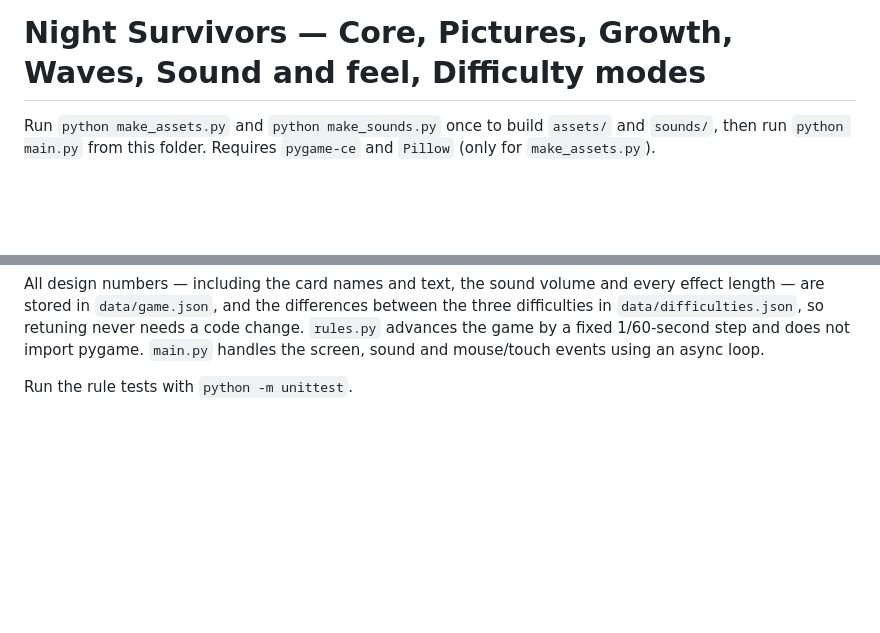
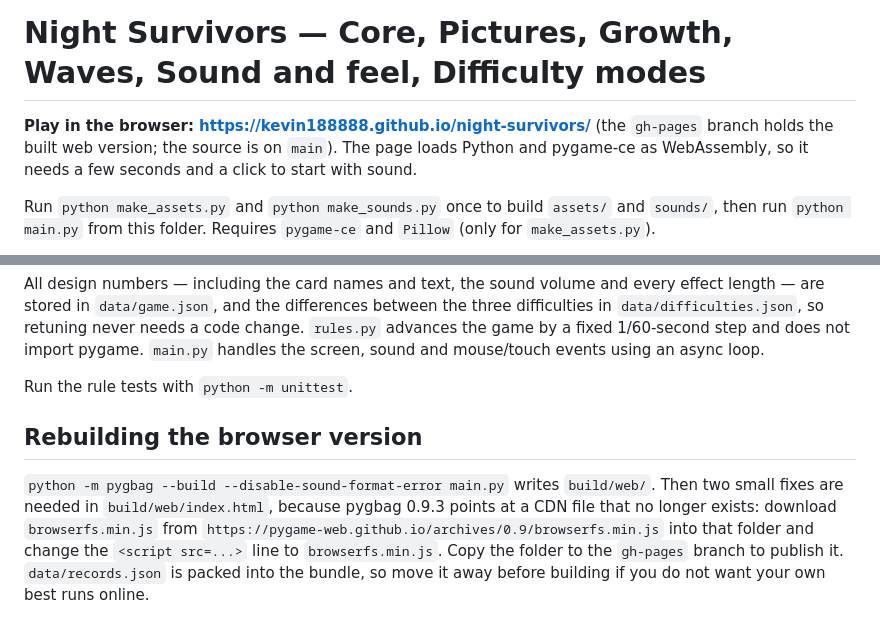
Before and after one commit to Kevin188888/night-survivors, a Markdown page: README.md, 2 parts joined by grey strips. Rendered like a GitHub page; blank space fills up the shorter version.

Commit message:
Add the browser link and how to rebuild the web bundle

```diff
--- a/README.md
+++ b/README.md
@@ -1,4 +1,8 @@
 # Night Survivors — Core, Pictures, Growth, Waves, Sound and feel, Difficulty modes
+
+**Play in the browser: <https://kevin188888.github.io/night-survivors/>** (the `gh-pages`
+branch holds the built web version; the source is on `main`). The page loads Python and
+pygame-ce as WebAssembly, so it needs a few seconds and a click to start with sound.
 
 Run `python make_assets.py` and `python make_sounds.py` once to build `assets/` and
 `sounds/`, then run `python main.py` from this folder.
@@ -77,3 +81,13 @@ difficulties in `data/difficulties.json`, so retuning never needs a code change.
 mouse/touch events using an async loop.
 
 Run the rule tests with `python -m unittest`.
+
+## Rebuilding the browser version
+
+`python -m pygbag --build --disable-sound-format-error main.py` writes `build/web/`.
+Then two small fixes are needed in `build/web/index.html`, because pygbag 0.9.3 points at a
+CDN file that no longer exists: download `browserfs.min.js` from
+`https://pygame-web.github.io/archives/0.9/browserfs.min.js` into that folder and change the
+`<script src=...>` line to `browserfs.min.js`. Copy the folder to the `gh-pages` branch to
+publish it. `data/records.json` is packed into the bundle, so move it away before building if
+you do not want your own best runs online.
```
